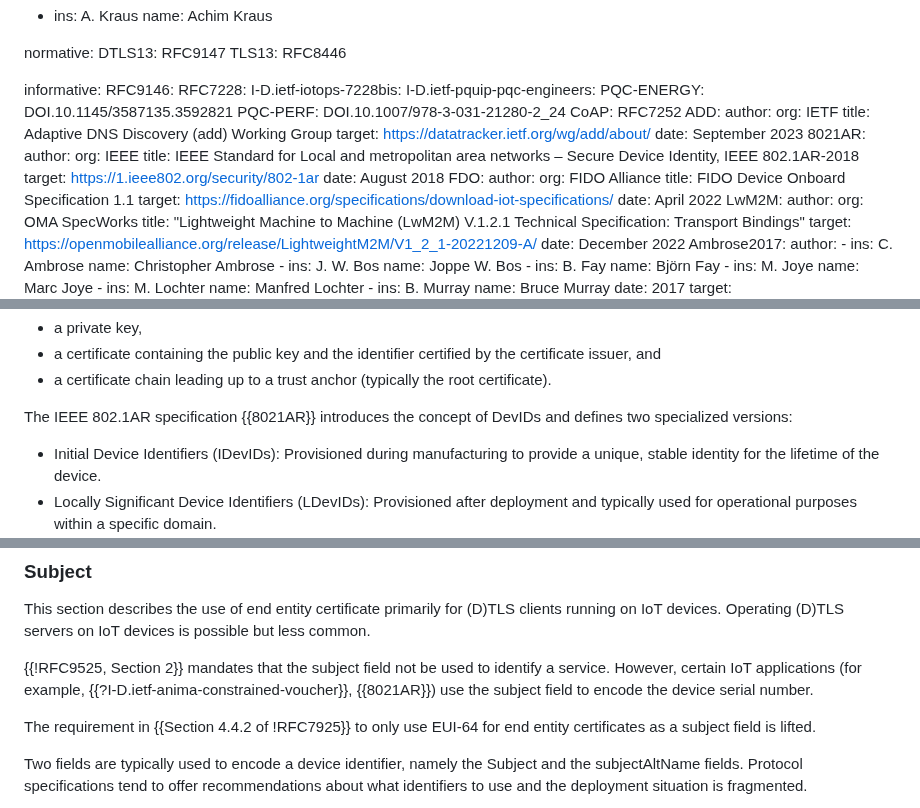
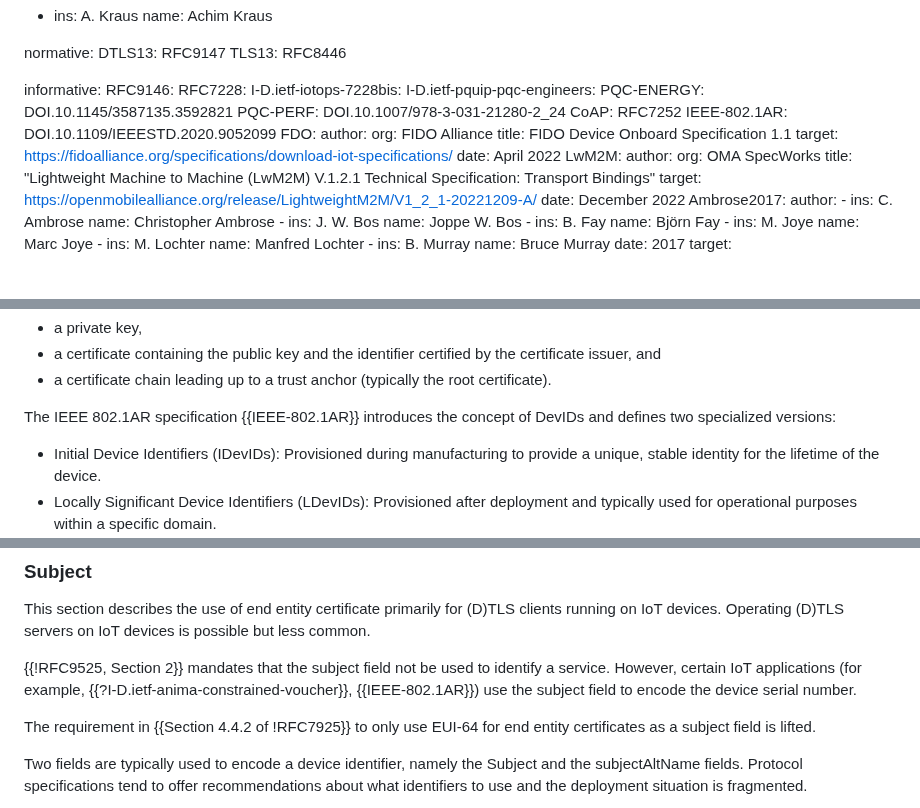
Before and after one commit to thomas-fossati/draft-tls13-iot, a Markdown page: draft-ietf-uta-tls13-iot-profile.md, 3 parts joined by grey strips. Rendered like a GitHub page; blank space fills up the shorter version.

Commit message:
presubmit adjustments
Signed-off-by: Thomas Fossati <thomas.fossati@linaro.org>

```diff
--- a/draft-ietf-uta-tls13-iot-profile.md
+++ b/draft-ietf-uta-tls13-iot-profile.md
@@ -68,18 +68,7 @@ informative:
   PQC-ENERGY: DOI.10.1145/3587135.3592821
   PQC-PERF: DOI.10.1007/978-3-031-21280-2_24
   CoAP: RFC7252
-  ADD:
-     author:
-        org: IETF
-     title: Adaptive DNS Discovery (add) Working Group
-     target: https://datatracker.ietf.org/wg/add/about/
-     date: September 2023
-  8021AR:
-     author:
-        org: IEEE
-     title: IEEE Standard for Local and metropolitan area networks – Secure Device Identity, IEEE 802.1AR-2018
-     target: https://1.ieee802.org/security/802-1ar
-     date: August 2018
+  IEEE-802.1AR: DOI.10.1109/IEEESTD.2020.9052099
   FDO:
      author:
         org: FIDO Alliance
@@ -354,7 +343,7 @@ A Device Identifier (DevID) consists of:
 certificate issuer, and
 - a certificate chain leading up to a trust anchor (typically the root certificate).
 
-The IEEE 802.1AR specification {{8021AR}} introduces the concept of DevIDs and
+The IEEE 802.1AR specification {{IEEE-802.1AR}} introduces the concept of DevIDs and
 defines two specialized versions:
 
 - Initial Device Identifiers (IDevIDs): Provisioned during manufacturing to
@@ -647,7 +636,7 @@ possible but less common.
 
 {{!RFC9525, Section 2}} mandates that the subject field not be used to identify a service.
 However, certain IoT applications (for example, {{?I-D.ietf-anima-constrained-voucher}},
-{{8021AR}}) use the subject field to encode the device serial number.
+{{IEEE-802.1AR}}) use the subject field to encode the device serial number.
 
 The requirement in {{Section 4.4.2 of !RFC7925}} to only use EUI-64 for end
 entity certificates as a subject field is lifted.
```
Also changed, not shown: other parts of draft-ietf-uta-tls13-iot-profile.md (+2 -2 lines).
